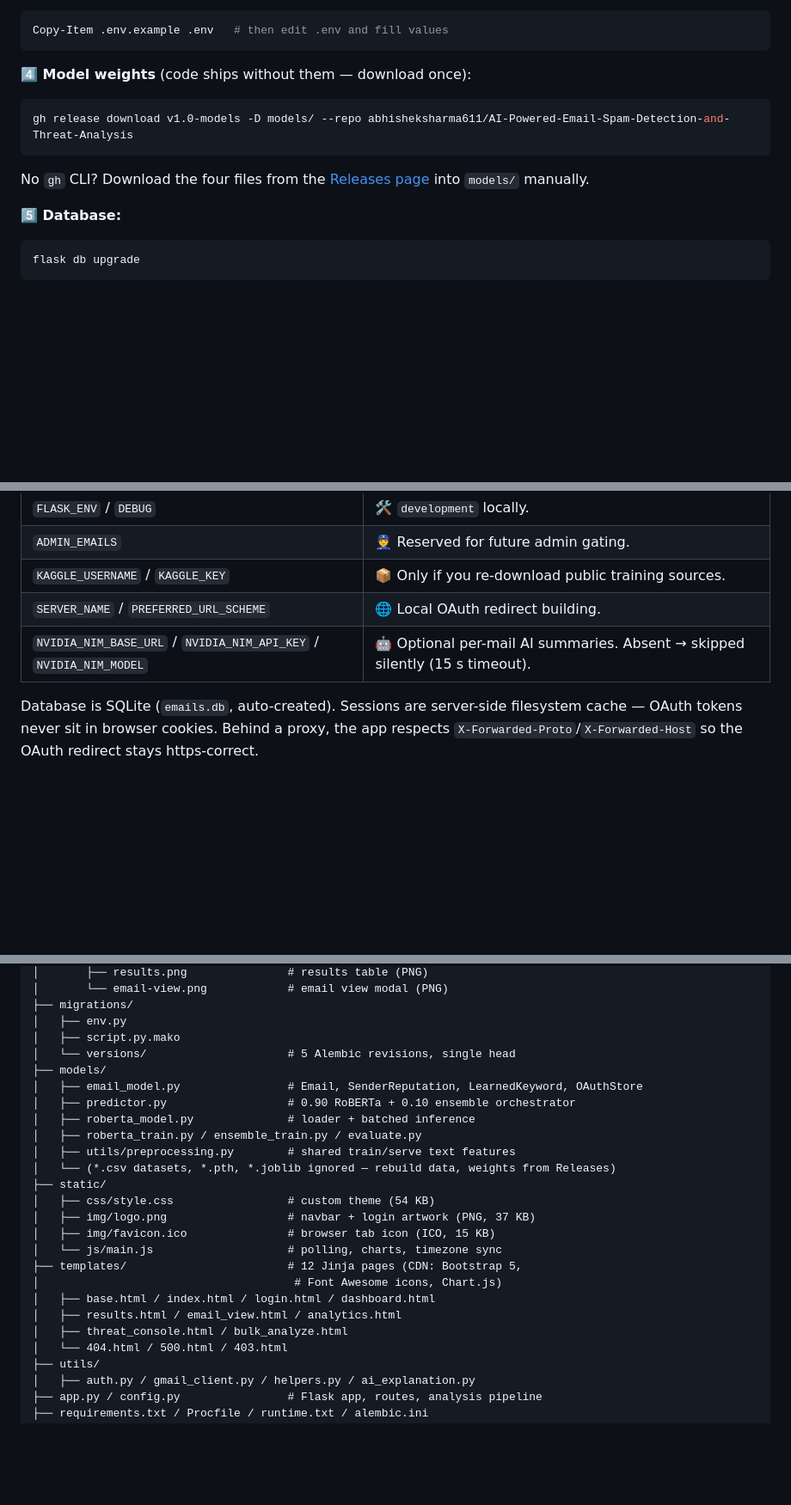
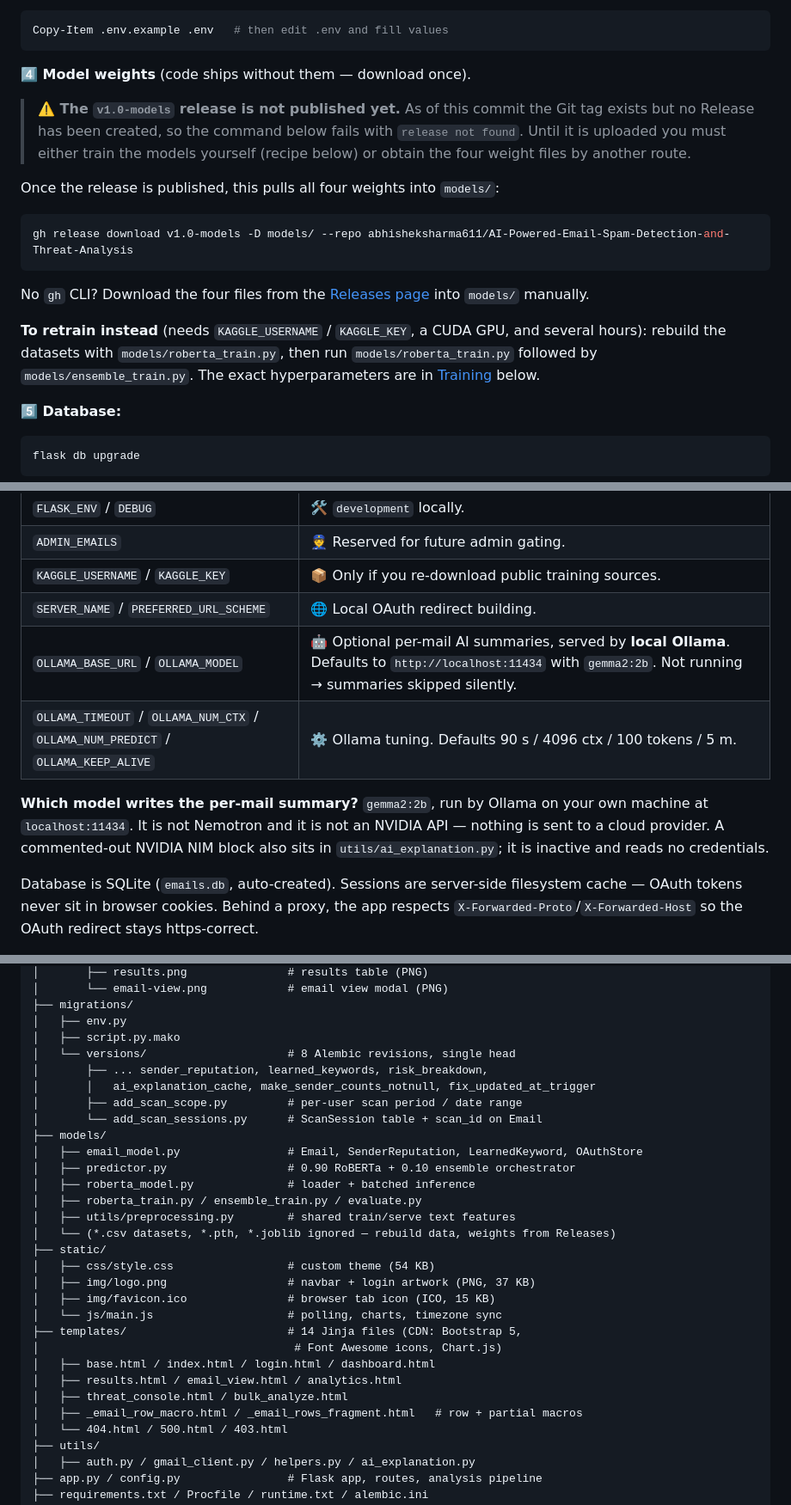
Before and after one commit to abhisheksharma611/AI-Powered-Email-Spam-Detection-and-Threat-Analysis, a Markdown page: README.md, 3 parts joined by grey strips. Shown at 86% size. GitHub-like rendering; folded sections open; blank space fills up the shorter version.

Commit message:
docs: correct README against the current codebase
- AI summaries are local Ollama gemma2:2b, not NVIDIA NIM (that code is commented out)
- flag that the v1.0-models release does not exist, so a fresh clone cannot get weights
- document the scan-period picker and ScanSession persistence
- add /results-fragment and the row-macro partials to the routes/structure tables
- correct dataset rows (9,280/975), file sizes, 8 migrations, 14 templates

````diff
--- a/README.md
+++ b/README.md
@@ -193,14 +198,26 @@ pip install -r requirements.txt
 Copy-Item .env.example .env   # then edit .env and fill values
 ```
 
-**4️⃣ Model weights** (code ships without them — download once):
+**4️⃣ Model weights** (code ships without them — download once).
+
+> **⚠️ The `v1.0-models` release is not published yet.** As of this commit the
+> Git tag exists but no Release has been created, so the command below fails with
+> `release not found`. Until it is uploaded you must either train the models
+> yourself (recipe below) or obtain the four weight files by another route.
+
+Once the release is published, this pulls all four weights into `models/`:
 
 ```powershell
 gh release download v1.0-models -D models/ --repo abhisheksharma611/AI-Powered-Email-Spam-Detection-and-Threat-Analysis
 ```
 
 No `gh` CLI? Download the four files from the
-[Releases page](../../releases/tag/v1.0-models) into `models/` manually.
+[Releases page](../../releases) into `models/` manually.
+
+**To retrain instead** (needs `KAGGLE_USERNAME` / `KAGGLE_KEY`, a CUDA GPU, and
+several hours): rebuild the datasets with `models/roberta_train.py`, then run
+`models/roberta_train.py` followed by `models/ensemble_train.py`. The exact
+hyperparameters are in [Training](#-training-exact-recipe) below.
 
 **5️⃣ Database:**
 
@@ -241,7 +258,13 @@ anything. Revoke anytime from Google Account → Security. Never commit
 | `ADMIN_EMAILS` | 👮 Reserved for future admin gating. |
 | `KAGGLE_USERNAME` / `KAGGLE_KEY` | 📦 Only if you re-download public training sources. |
 | `SERVER_NAME` / `PREFERRED_URL_SCHEME` | 🌐 Local OAuth redirect building. |
-| `NVIDIA_NIM_BASE_URL` / `NVIDIA_NIM_API_KEY` / `NVIDIA_NIM_MODEL` | 🤖 Optional per-mail AI summaries. Absent → skipped silently (15 s timeout). |
+| `OLLAMA_BASE_URL` / `OLLAMA_MODEL` | 🤖 Optional per-mail AI summaries, served by **local Ollama**. Defaults to `http://localhost:11434` with `gemma2:2b`. Not running → summaries skipped silently. |
+| `OLLAMA_TIMEOUT` / `OLLAMA_NUM_CTX` / `OLLAMA_NUM_PREDICT` / `OLLAMA_KEEP_ALIVE` | ⚙️ Ollama tuning. Defaults 90 s / 4096 ctx / 100 tokens / 5 m. |
+
+**Which model writes the per-mail summary?** `gemma2:2b`, run by Ollama on your
+own machine at `localhost:11434`. It is not Nemotron and it is not an NVIDIA
+API — nothing is sent to a cloud provider. A commented-out NVIDIA NIM block also
+sits in `utils/ai_explanation.py`; it is inactive and reads no credentials.
 
 Database is SQLite (`emails.db`, auto-created). Sessions are server-side
 filesystem cache — OAuth tokens never sit in browser cookies. Behind a
@@ -384,7 +407,11 @@ AI-Powered-Email-Spam-Detection-and-Threat-Analysis/
 ├── migrations/
 │   ├── env.py
 │   ├── script.py.mako
-│   └── versions/                     # 5 Alembic revisions, single head
+│   └── versions/                     # 8 Alembic revisions, single head
+│       ├── ... sender_reputation, learned_keywords, risk_breakdown,
+│       │   ai_explanation_cache, make_sender_counts_notnull, fix_updated_at_trigger
+│       ├── add_scan_scope.py         # per-user scan period / date range
+│       └── add_scan_sessions.py      # ScanSession table + scan_id on Email
 ├── models/
 │   ├── email_model.py                # Email, SenderReputation, LearnedKeyword, OAuthStore
 │   ├── predictor.py                  # 0.90 RoBERTa + 0.10 ensemble orchestrator
@@ -397,11 +424,12 @@ AI-Powered-Email-Spam-Detection-and-Threat-Analysis/
 │   ├── img/logo.png                  # navbar + login artwork (PNG, 37 KB)
 │   ├── img/favicon.ico               # browser tab icon (ICO, 15 KB)
 │   └── js/main.js                    # polling, charts, timezone sync
-├── templates/                        # 12 Jinja pages (CDN: Bootstrap 5,
+├── templates/                        # 14 Jinja files (CDN: Bootstrap 5,
 │                                      # Font Awesome icons, Chart.js)
 │   ├── base.html / index.html / login.html / dashboard.html
 │   ├── results.html / email_view.html / analytics.html
 │   ├── threat_console.html / bulk_analyze.html
+│   ├── _email_row_macro.html / _email_rows_fragment.html   # row + partial macros
 │   └── 404.html / 500.html / 403.html
 ├── utils/
 │   ├── auth.py / gmail_client.py / helpers.py / ai_explanation.py
````
Also changed, not shown: other parts of README.md (+7 -2 lines).
